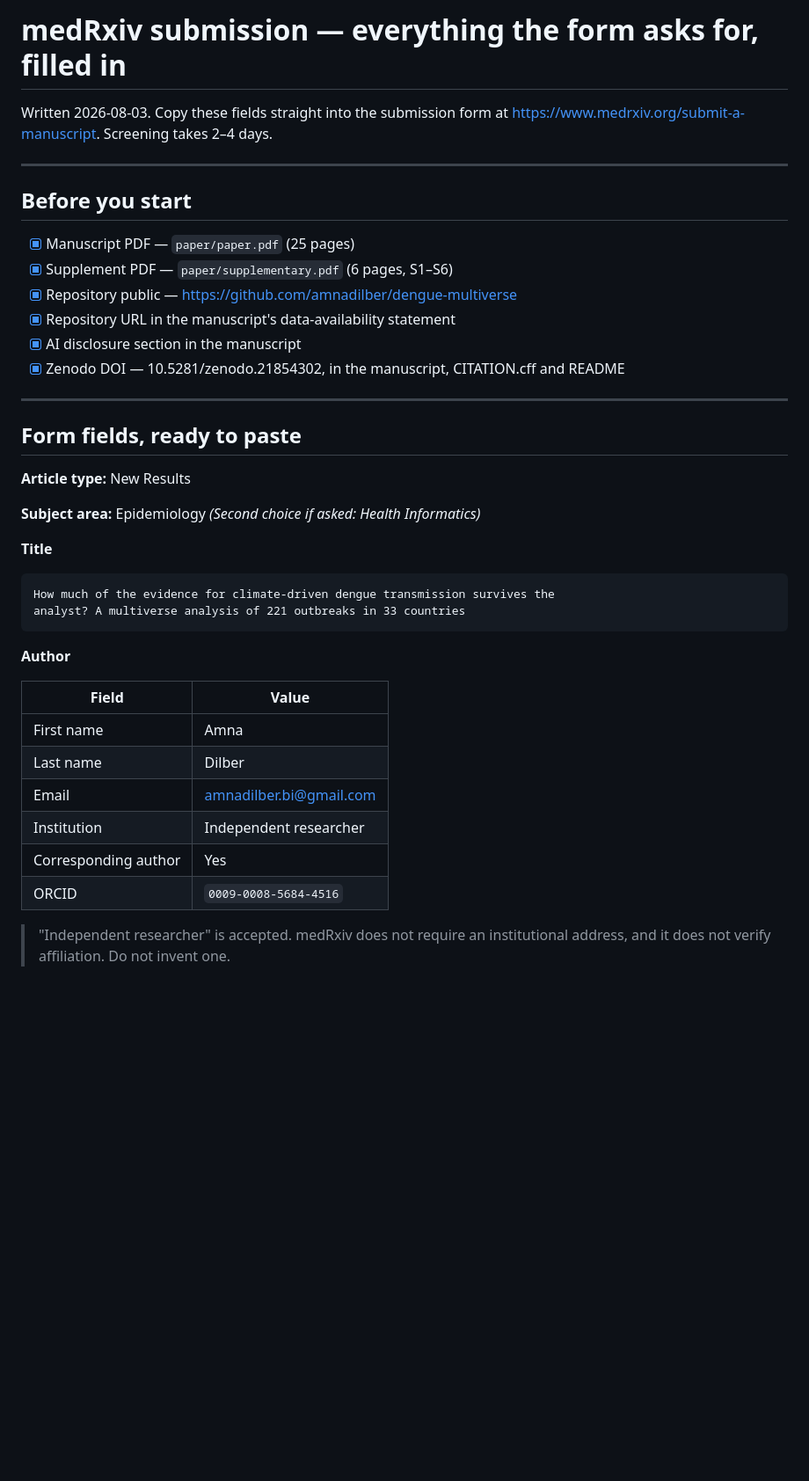
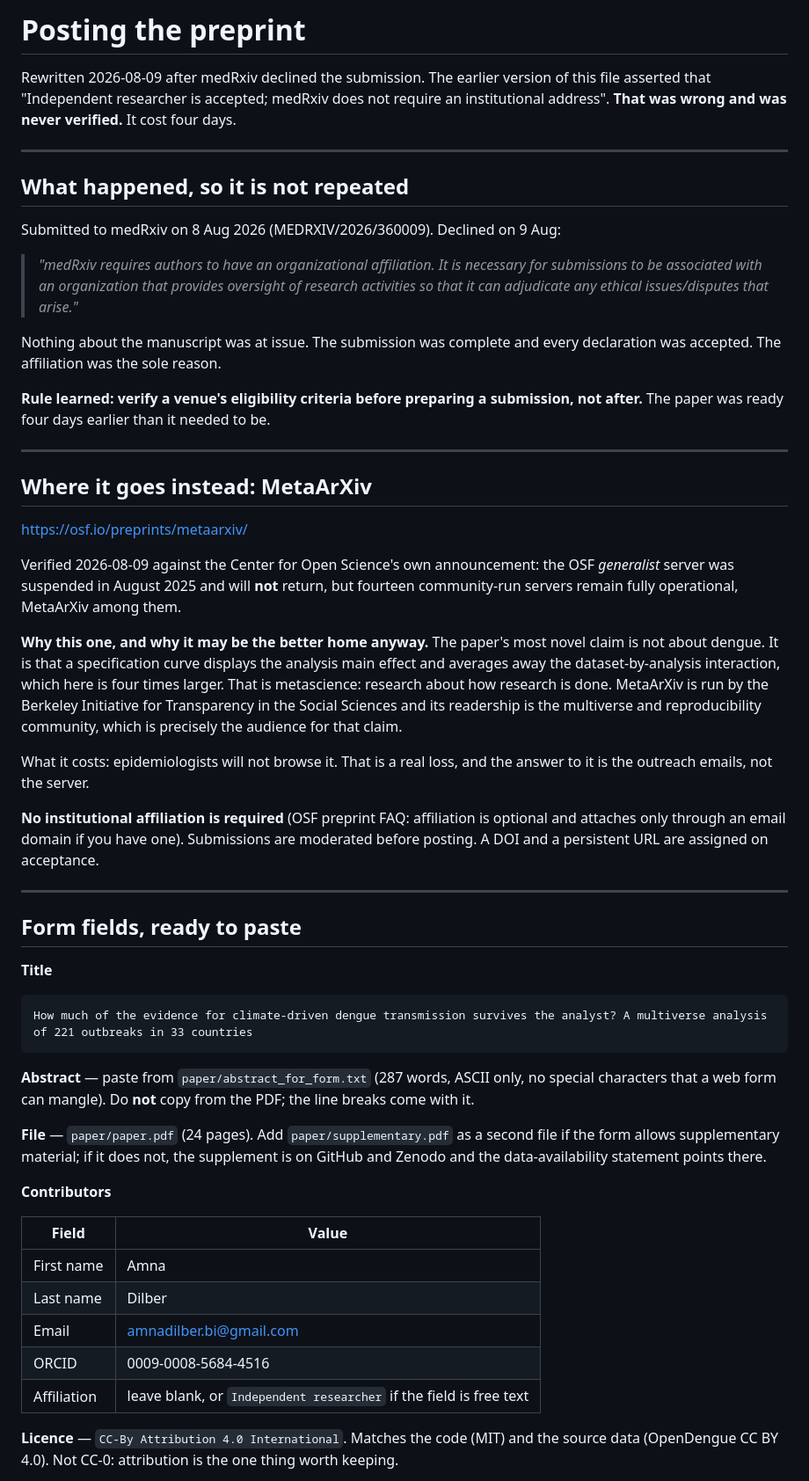
Before and after one commit to amnadilber/dengue-multiverse, a Markdown page: docs/PREPRINT_CHECKLIST.md, the part around one of its changes. Shown at 88% size. GitHub-like rendering; blank space fills up the shorter version.

````diff
--- a/docs/PREPRINT_CHECKLIST.md
+++ b/docs/PREPRINT_CHECKLIST.md
@@ -1,46 +1,78 @@
-# medRxiv submission — everything the form asks for, filled in
+# Posting the preprint
 
-Written 2026-08-03. Copy these fields straight into the submission form at
-<https://www.medrxiv.org/submit-a-manuscript>. Screening takes 2–4 days.
+Rewritten 2026-08-09 after medRxiv declined the submission. The earlier version of this
+file asserted that "Independent researcher is accepted; medRxiv does not require an
+institutional address". **That was wrong and was never verified.** It cost four days.
 
 ---
 
-## Before you start
+## What happened, so it is not repeated
 
-- [x] Manuscript PDF — `paper/paper.pdf` (25 pages)
-- [x] Supplement PDF — `paper/supplementary.pdf` (6 pages, S1–S6)
-- [x] Repository public — <https://github.com/amnadilber/dengue-multiverse>
-- [x] Repository URL in the manuscript's data-availability statement
-- [x] AI disclosure section in the manuscript
-- [x] Zenodo DOI — 10.5281/zenodo.21854302, in the manuscript, CITATION.cff and README
+Submitted to medRxiv on 8 Aug 2026 (MEDRXIV/2026/360009). Declined on 9 Aug:
+
+> *"medRxiv requires authors to have an organizational affiliation. It is necessary for
+> submissions to be associated with an organization that provides oversight of research
+> activities so that it can adjudicate any ethical issues/disputes that arise."*
+
+Nothing about the manuscript was at issue. The submission was complete and every
+declaration was accepted. The affiliation was the sole reason.
+
+**Rule learned: verify a venue's eligibility criteria before preparing a submission, not
+after.** The paper was ready four days earlier than it needed to be.
+
+---
+
+## Where it goes instead: MetaArXiv
+
+<https://osf.io/preprints/metaarxiv/>
+
+Verified 2026-08-09 against the Center for Open Science's own announcement: the OSF
+*generalist* server was suspended in August 2025 and will **not** return, but fourteen
+community-run servers remain fully operational, MetaArXiv among them.
+
+**Why this one, and why it may be the better home anyway.** The paper's most novel claim is
+not about dengue. It is that a specification curve displays the analysis main effect and
+averages away the dataset-by-analysis interaction, which here is four times larger. That is
+metascience: research about how research is done. MetaArXiv is run by the Berkeley
+Initiative for Transparency in the Social Sciences and its readership is the multiverse and
+reproducibility community, which is precisely the audience for that claim.
+
+What it costs: epidemiologists will not browse it. That is a real loss, and the answer to it
+is the outreach emails, not the server.
+
+**No institutional affiliation is required** (OSF preprint FAQ: affiliation is optional and
+attaches only through an email domain if you have one). Submissions are moderated before
+posting. A DOI and a persistent URL are assigned on acceptance.
 
 ---
 
 ## Form fields, ready to paste
 
-**Article type:** New Results
-
-**Subject area:** Epidemiology
-*(Second choice if asked: Health Informatics)*
-
 **Title**
 
 ```
-How much of the evidence for climate-driven dengue transmission survives the
-analyst? A multiverse analysis of 221 outbreaks in 33 countries
+How much of the evidence for climate-driven dengue transmission survives the analyst? A multiverse analysis of 221 outbreaks in 33 countries
 ```
 
-**Author**
+**Abstract** — paste from `paper/abstract_for_form.txt` (287 words, ASCII only, no special
+characters that a web form can mangle). Do **not** copy from the PDF; the line breaks come
+with it.
+
+**File** — `paper/paper.pdf` (24 pages).
+Add `paper/supplementary.pdf` as a second file if the form allows supplementary material;
+if it does not, the supplement is on GitHub and Zenodo and the data-availability statement
+points there.
+
+**Contributors**
 
 | Field | Value |
 |---|---|
 | First name | Amna |
 | Last name | Dilber |
 | Email | amnadilber.bi@gmail.com |
-| Institution | Independent researcher |
-| Corresponding author | Yes |
-| ORCID | `0009-0008-5684-4516` |
+| ORCID | 0009-0008-5684-4516 |
+| Affiliation | leave blank, or `Independent researcher` if the field is free text |
 
-> "Independent researcher" is accepted. medRxiv does not require an institutional address,
-> and it does not verify affiliation. Do not invent one.
+**Licence** — `CC-By Attribution 4.0 International`. Matches the code (MIT) and the source
+data (OpenDengue CC BY 4.0). Not CC-0: attribution is the one thing worth keeping.
 
````
Also changed, not shown: other parts of docs/PREPRINT_CHECKLIST.md (+55 -94 lines), docs/ANALYSIS_LOG.md (+64 -0 lines).
